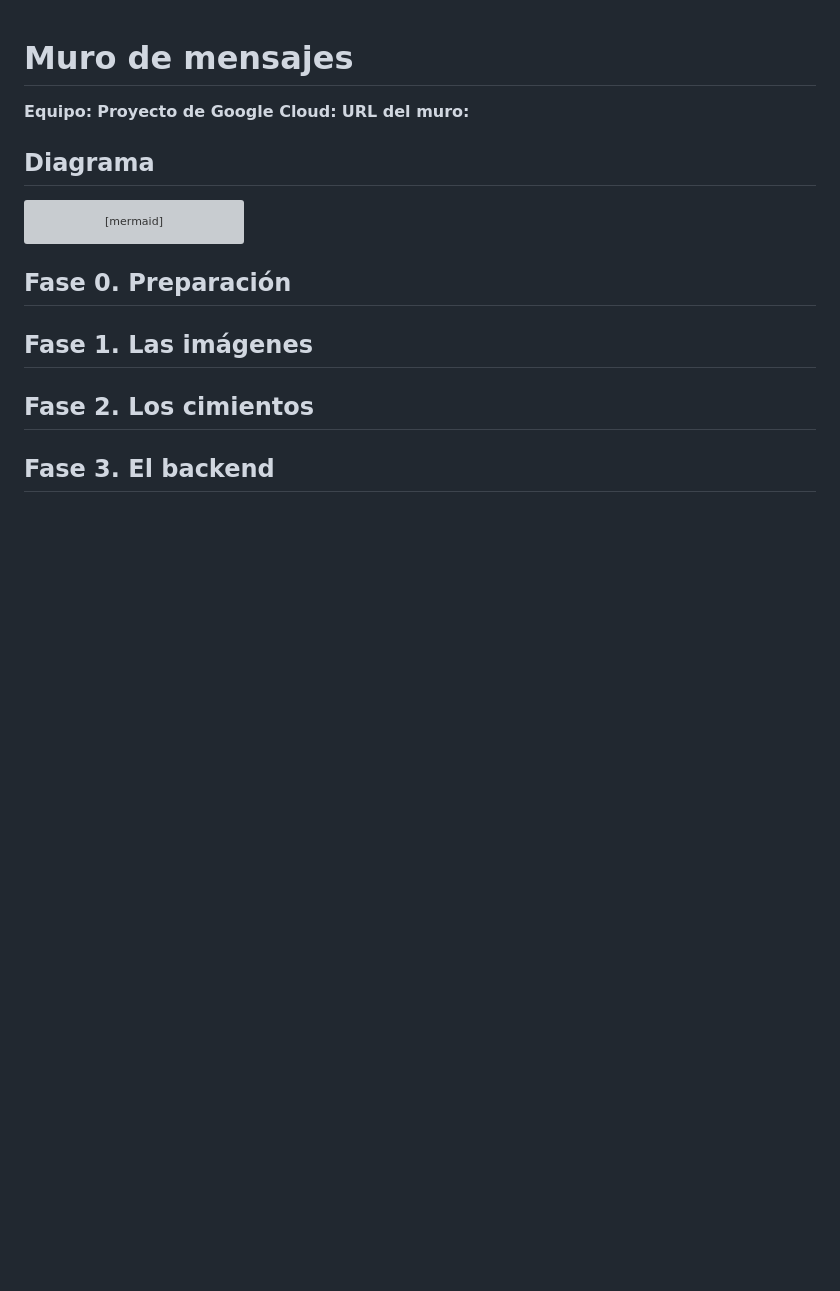
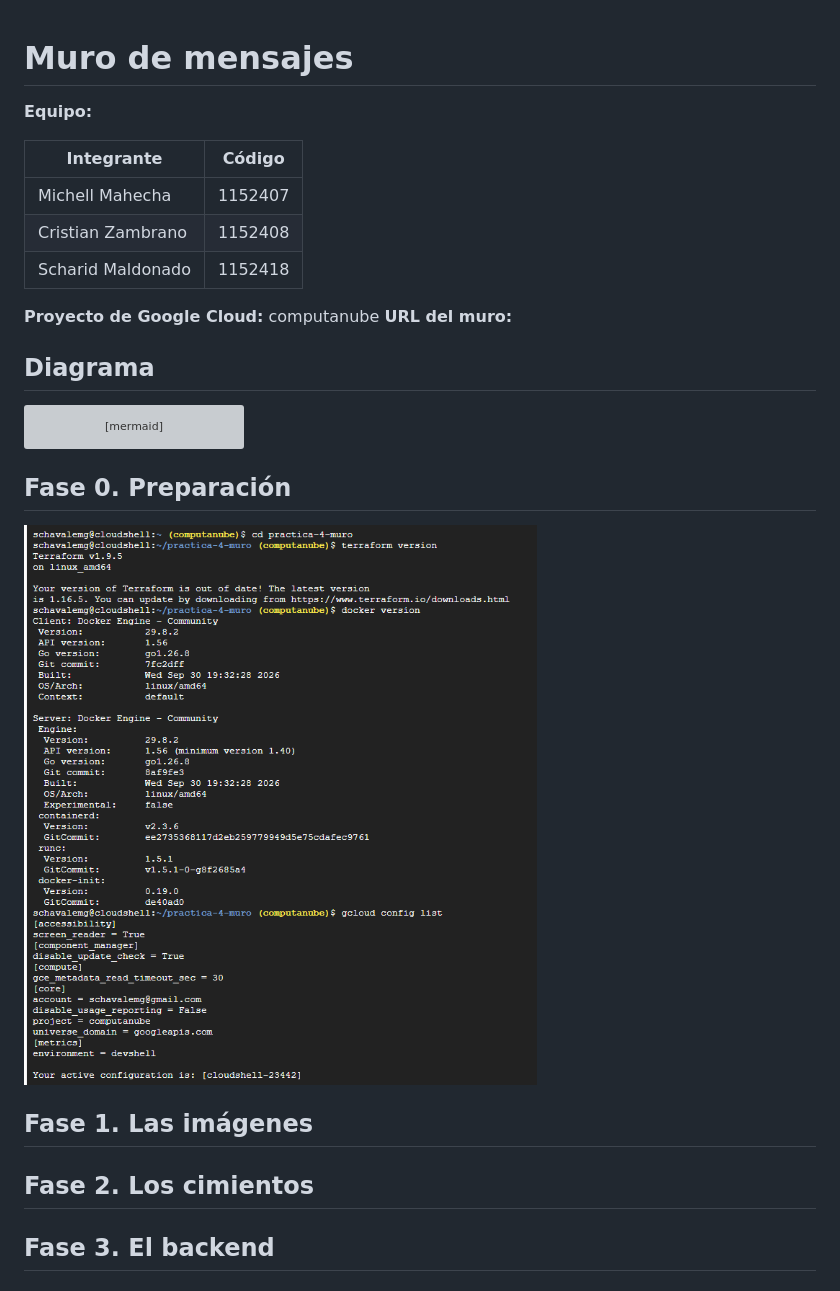
Before and after one commit to ScharidMG/practica-4-muro, a Markdown page: README.md, the part around the change. Rendered like a GitHub page; pictures changed too: Evidencias/Evidencia0.png (added); blank space fills up the shorter version; grey boxes are pictures that could not be loaded.

Commit message:
fase 0: evidencias

````diff
--- a/README.md
+++ b/README.md
@@ -1,7 +1,14 @@
 # Muro de mensajes
 
 **Equipo:**
-**Proyecto de Google Cloud:**
+
+| Integrante | Código |
+|---|---|
+| Michell Mahecha | 1152407 |
+| Cristian Zambrano | 1152408 |
+| Scharid Maldonado | 1152418 |
+
+**Proyecto de Google Cloud:** computanube
 **URL del muro:**
 
 ## Diagrama
@@ -12,6 +19,7 @@ flowchart LR
 ```
 
 ## Fase 0. Preparación
+![Evidencia 0](./Evidencias/Evidencia0.png)
 
 ## Fase 1. Las imágenes
 
````
